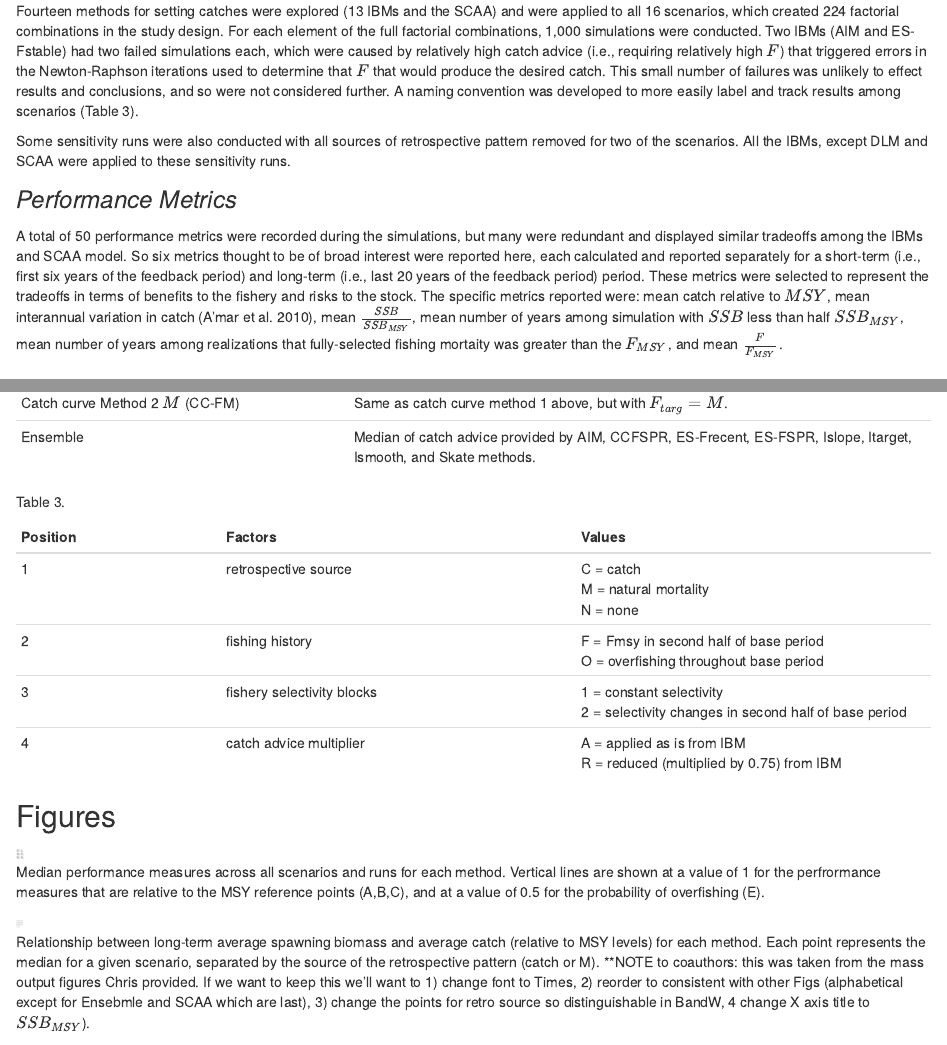
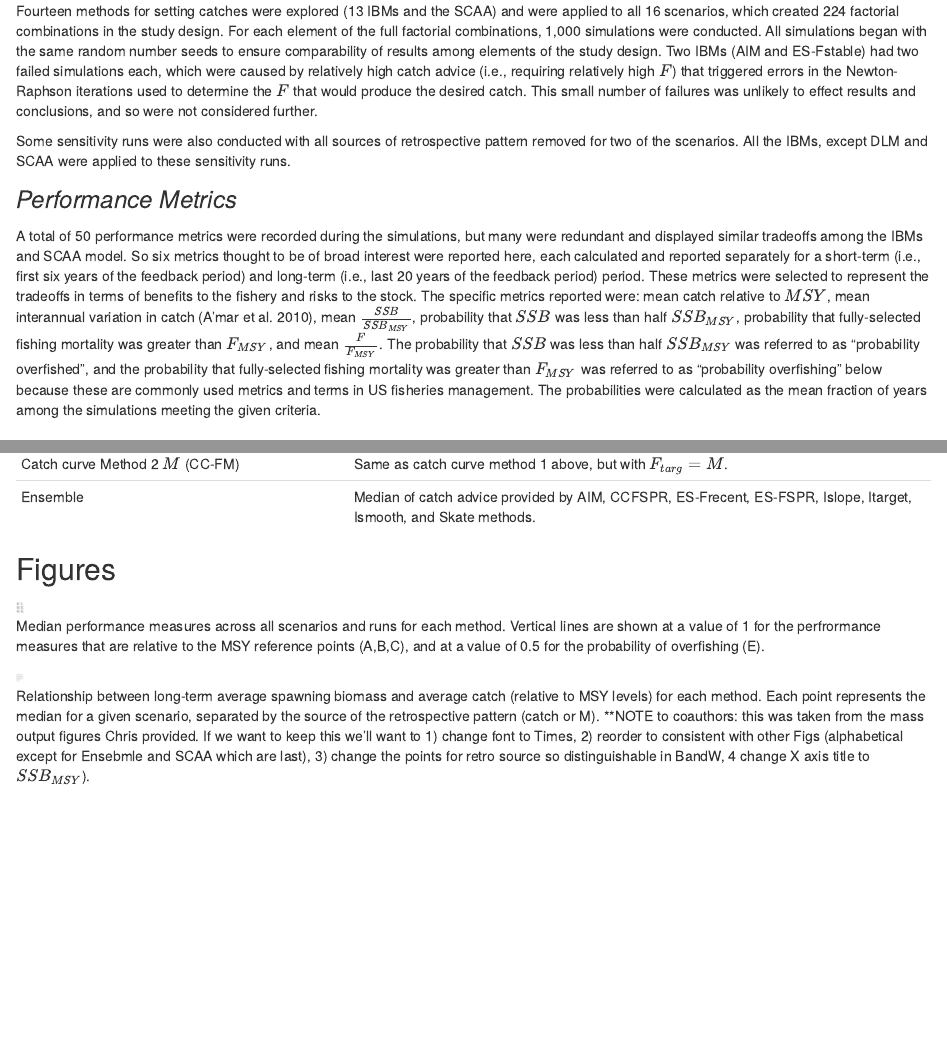
Before and after one commit to cmlegault/IBMWG, an R Markdown document (Manuscript/IBMWG_Manuscript.Rmd): the page in a window 1100 px wide, from 4020 px down, and a second part further down, joined at a grey line. Rendered offline with R 4.5, knitr and Pandoc, with nearby package versions; both versions are drawn in the output format of the newer one.

Commit message:
Methods tweaks based on Legault et al. feedback documented in an email Nov 2, 2021

````diff
--- a/Manuscript/IBMWG_Manuscript.Rmd
+++ b/Manuscript/IBMWG_Manuscript.Rmd
@@ -15,12 +15,12 @@ author:
 - John Wiedenmann
 csl: canadian-journal-of-fisheries-and-aquatic-sciences.csl
 output:
+  html_document: default
   bookdown::pdf_document2:
     toc: no
     number_sections: false
     fig_caption: yes
     keep_tex: yes
-  html_document: default
   word_document: default
 bibliography: IBMWG.bib
 fontsize: 12pt
@@ -100,13 +100,13 @@ For the natural mortality misspecification, the true natural mortality changed f
 
 For catch misspecification, a scalar multiple of the true catch observation is provided as the observed catch to the IBMs. The scalar is 0.2 for fishing intensity *OF* and both selectivity patterns, 0.44 for fishing intensity *KF* and selectivity scenario *S2*, or 0.4 for fishing history *KF* and selectivity *S1*. The shift in scalar trended linearly from 1 to the lower value between years 31 and 40 of the base period. These scalars were applied only to the aggregate catch so that they affect all catches at age equally. When catch misspecification was applied in conjunction with an IBM during the feedback period, the true catch in the OM equaled the catch advice provided by the IBM multiplied by the inverse of the scalar multipliers (i.e., the true catches were higher than the IBM catch advice). Thus, when the scalar multipliers were applied to the true catch from the OM in order to provide observed catches at the next application of the IBM, the observed catch equaled the catch advice from the previous application of the IBM, on average. In other words, managers and analysts would be given the perception that the IBM catch advice was being caught by the fishery, when in fact the true catches were always higher.
 
-Fourteen methods for setting catches were explored (13 IBMs and the SCAA) and were applied to all 16 scenarios, which created 224 factorial combinations in the study design. For each element of the full factorial combinations, 1,000 simulations were conducted. Two IBMs (AIM and ES-Fstable) had two failed simulations each, which were caused by relatively high catch advice (i.e., requiring relatively high $F$) that triggered errors in the Newton-Raphson iterations used to determine that $F$ that would produce the desired catch. This small number of failures was unlikely to effect results and conclusions, and so were not considered further.  A naming convention was developed to more easily label and track results among scenarios (Table 3).
+Fourteen methods for setting catches were explored (13 IBMs and the SCAA) and were applied to all 16 scenarios, which created 224 factorial combinations in the study design. For each element of the full factorial combinations, 1,000 simulations were conducted. All simulations began with the same random number seeds to ensure comparability of results among elements of the study design. Two IBMs (AIM and ES-Fstable) had two failed simulations each, which were caused by relatively high catch advice (i.e., requiring relatively high $F$) that triggered errors in the Newton-Raphson iterations used to determine the $F$ that would produce the desired catch. This small number of failures was unlikely to effect results and conclusions, and so were not considered further.
 
 Some sensitivity runs were also conducted with all sources of retrospective pattern removed for two of the scenarios. All the IBMs, except DLM and SCAA were applied to these sensitivity runs.
 
 <font size="5">*Performance Metrics*</font>
 
-A total of 50 performance metrics were recorded during the simulations, but many were redundant and displayed similar tradeoffs among the IBMs and SCAA model. So six metrics thought to be of broad interest were reported here, each calculated and reported separately for a short-term (i.e., first six years of the feedback period) and long-term (i.e., last 20 years of the feedback period) period. These metrics were selected to represent the tradeoffs in terms of benefits to the fishery and risks to the stock. The specific metrics reported were: mean catch relative to $MSY$, mean interannual variation in catch [@amar2010mse], mean $\frac{SSB}{SSB_{MSY}}$, mean number of years among simulation with $SSB$ less than half $SSB_{MSY}$, mean number of years among realizations that fully-selected fishing mortaity was greater than the $F_{MSY}$, and mean $\frac{F}{F_{MSY}}$.
+A total of 50 performance metrics were recorded during the simulations, but many were redundant and displayed similar tradeoffs among the IBMs and SCAA model. So six metrics thought to be of broad interest were reported here, each calculated and reported separately for a short-term (i.e., first six years of the feedback period) and long-term (i.e., last 20 years of the feedback period) period. These metrics were selected to represent the tradeoffs in terms of benefits to the fishery and risks to the stock. The specific metrics reported were: mean catch relative to $MSY$, mean interannual variation in catch [@amar2010mse], mean $\frac{SSB}{SSB_{MSY}}$, probability that $SSB$ was less than half $SSB_{MSY}$, probability that fully-selected fishing mortality was greater than $F_{MSY}$, and mean $\frac{F}{F_{MSY}}$. The probability that $SSB$ was less than half $SSB_{MSY}$ was referred to as "probability overfished", and the probability that fully-selected fishing mortality was greater than $F_{MSY}$ was referred to as "probability overfishing" below because these are commonly used metrics and terms in US fisheries management. The probabilities were calculated as the mean fraction of years among the simulations meeting the given criteria.
 
 ## Results
 
@@ -201,23 +201,6 @@ cat(tabl) # output the table in a format good for HTML/PDF/docx conversion
 
 \pagebreak
 
-Table 3.
-```{r schemetable, tab.cap="Coding scheme used to identify scenarios. There are four factors, each with 2 or 3 possible values, that combine to make the 4 character code. \\label{schemetable}", echo=FALSE, message=FALSE, warnings=FALSE, results='asis'}
-tabl <- "
-
-|	Position	|	Factors | Values
-|:---	|:------ |:------
-|	1	|	retrospective source | C = catch <br> M = natural mortality <br> N = none
-|	2	|	fishing history | F = Fmsy in second half of base period <br> O = overfishing throughout base period
-|	3	|	fishery selectivity blocks | 1 = constant selectivity <br> 2 = selectivity changes in second half of base period
-| 4 | catch advice multiplier | A = applied as is from IBM <br> R = reduced (multiplied by 0.75) from IBM
-"
-#Table: (\#tab:schemtable) Coding scheme.
-
-cat(tabl) # output the table in a format good for HTML/PDF/docx conversion
-```
-
-
 ## Figures
 
 ```{r PMsallscenarios, echo=FALSE, message=FALSE, warnings=FALSE, out.width='7in', fig.cap="Median performance measures across all scenarios and runs for each method.  Vertical lines are shown at a value of 1 for the perfrormance measures that are relative to the MSY reference points (A,B,C), and at a value of 0.5 for the probability of overfishing (E)."}
````
Also changed, not shown: Manuscript/IBMWG_Manuscript.Rmd (2 more changed lines).
